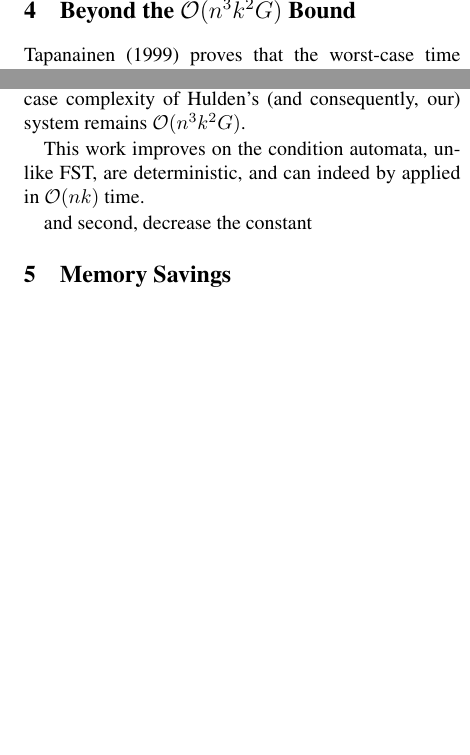
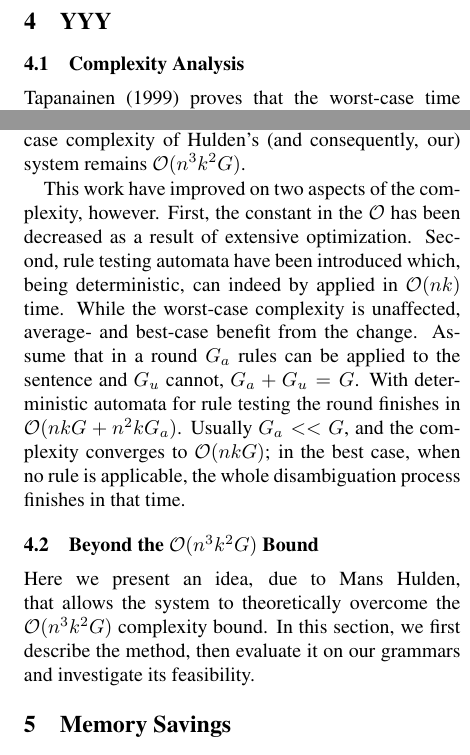
Before and after one commit to DavidNemeskey/fomacg, a LaTeX paper (paper/apertium_cg.tex): two parts of the columns of page 2 of 4, joined at a grey line, cut at the place of the change, the shorter picture padded with empty space. Compiled offline with pdfLaTeX.

Commit message:
Complexity study added.
M    paper/apertium_cg.tex


git-svn-id: https://svn.code.sf.net/p/apertium/svn/branches/fomacg@48899 72bbbca6-d526-0410-a7d9-f06f51895060

```diff
--- a/paper/apertium_cg.tex
+++ b/paper/apertium_cg.tex
@@ -132,8 +132,10 @@ a consumer-grade laptop with a 2.2GHz Core2Duo CPU and 4GB RAM, running Linux.
 \section{Performance Optimizations}
 \label{sec:speed}
 
-\section{Beyond the $\mathcal{O}(n^3k^2G)$ Bound}
-\label{sec:idea}
+\section{YYY}
+
+\subsection{Complexity Analysis}
+\label{sec:complex}
 
 Tapanainen~\shortcite{Tapanainen:1999} proves that the worst-case time complexity
 for disambiguating a sentence in his CG-2 parser is $\mathcal{O}(n^3k^2G)$,
@@ -156,16 +159,33 @@ representation of a CG rule is necessarily non-deterministic. Application of
 such a transducer may require extensive backtracking, making any claim of
 linearity unsupportable. Therefore, the worst-case complexity of Hulden's (and
 consequently, our) system remains $\mathcal{O}(n^3k^2G)$.
+% TODO: proof? (-1#)
 
-This work improves on
-the condition automata, unlike FST, are deterministic, and can indeed by applied
-in $\mathcal{O}(nk)$ time.
+This work have improved on two aspects of the complexity, however. First, the
+constant in the $\mathcal{O}$ has been decreased as a result of extensive
+optimization. Second, rule testing automata have been introduced which, being
+deterministic, can indeed by applied in $\mathcal{O}(nk)$ time.
+While the worst-case complexity is unaffected, average- and best-case benefit
+from the change. Assume that in a round $G_a$ rules can be applied to the
+sentence and $G_u$ cannot, $G_a + G_u = G$. With deterministic automata for
+rule testing the round finishes in $\mathcal{O}(nkG + n^2kG_a)$. Usually
+$G_a << G$, and the complexity converges to $\mathcal{O}(nkG)$; in the best
+case, when no rule is applicable, the whole disambiguation process finishes in
+that time.
 
 % TODO: Anssi
 % TODO: SuperTagger -> prefiltering Finite State to the Rescue (Extended Finite
 %       State Models of Language)
 
-and second, decrease the constant
+\subsection{Beyond the $\mathcal{O}(n^3k^2G)$ Bound}
+\label{sec:idea}
+
+Here we present an idea, due to Mans Hulden, that allows the system to
+theoretically overcome the $\mathcal{O}(n^3k^2G)$ complexity bound. In this
+section, we first describe the method, then evaluate it on our grammars and
+investigate its feasibility.
+
+
 
 \section{Memory Savings}
 \label{sec:memory}
```
Also changed, not shown: paper/apertium_cg.tex (4 more changed lines).
